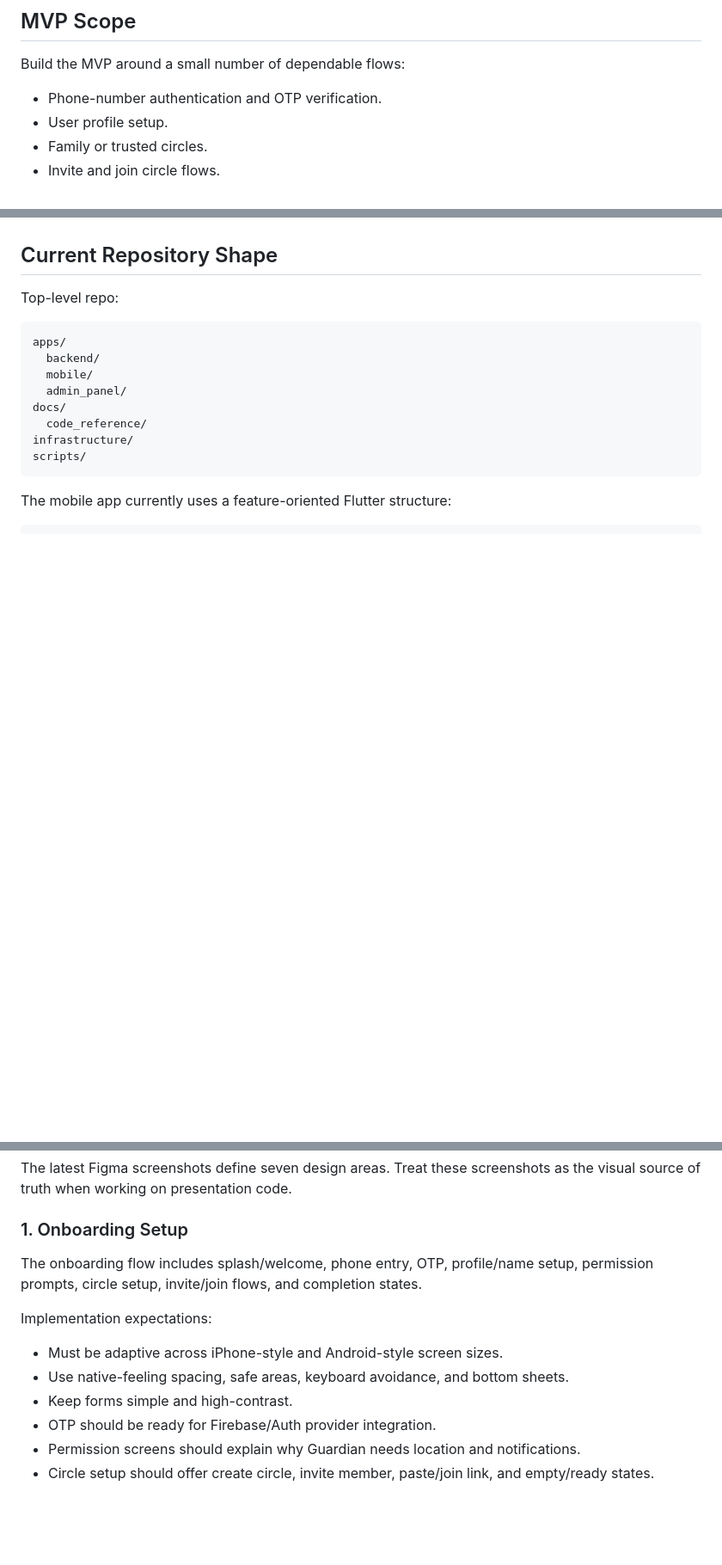
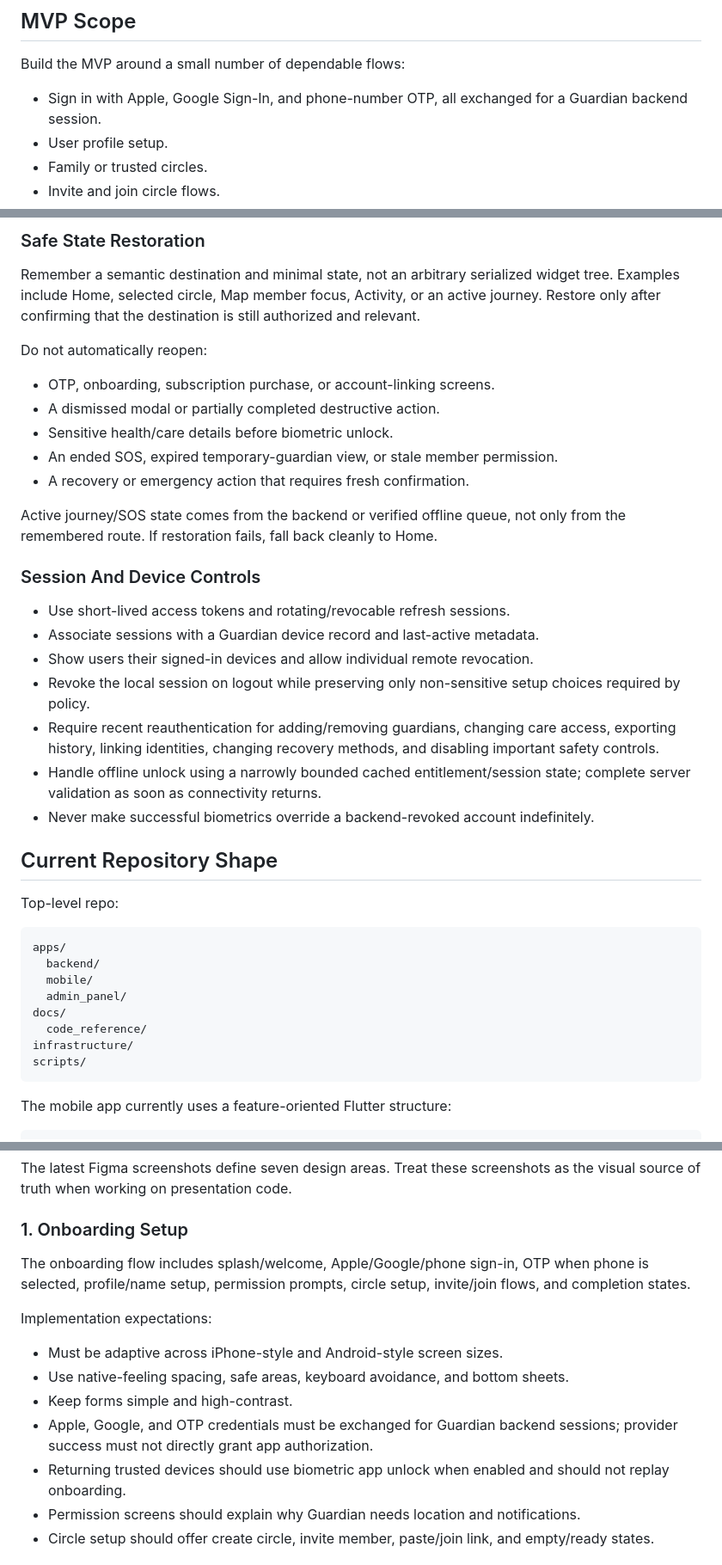
Before and after one commit to davidqwertyuiop/guardian, a Markdown page: docs/AI_CONTEXT.md, 3 parts joined by grey strips. Shown at 86% size. Drawn GitHub-style; blank space fills up the shorter version.

```diff
--- a/docs/AI_CONTEXT.md
+++ b/docs/AI_CONTEXT.md
@@ -14,7 +14,8 @@ Guardian should not feel like a social network or a generic map app. Location sh
 
 Build the MVP around a small number of dependable flows:
 
-- Phone-number authentication and OTP verification.
+- Sign in with Apple, Google Sign-In, and phone-number OTP, all exchanged for a
+  Guardian backend session.
 - User profile setup.
 - Family or trusted circles.
 - Invite and join circle flows.
@@ -782,3 +867,35 @@ Good blockchain candidates are SOS proofs, permission changes, revocations, devi
+### Safe State Restoration
+
+Remember a semantic destination and minimal state, not an arbitrary serialized
+widget tree. Examples include Home, selected circle, Map member focus, Activity,
+or an active journey. Restore only after confirming that the destination is still
+authorized and relevant.
+
+Do not automatically reopen:
+
+- OTP, onboarding, subscription purchase, or account-linking screens.
+- A dismissed modal or partially completed destructive action.
+- Sensitive health/care details before biometric unlock.
+- An ended SOS, expired temporary-guardian view, or stale member permission.
+- A recovery or emergency action that requires fresh confirmation.
+
+Active journey/SOS state comes from the backend or verified offline queue, not
+only from the remembered route. If restoration fails, fall back cleanly to Home.
+
+### Session And Device Controls
+
+- Use short-lived access tokens and rotating/revocable refresh sessions.
+- Associate sessions with a Guardian device record and last-active metadata.
+- Show users their signed-in devices and allow individual remote revocation.
+- Revoke the local session on logout while preserving only non-sensitive setup
+  choices required by policy.
+- Require recent reauthentication for adding/removing guardians, changing care
+  access, exporting history, linking identities, changing recovery methods, and
+  disabling important safety controls.
+- Handle offline unlock using a narrowly bounded cached entitlement/session state;
+  complete server validation as soon as connectivity returns.
+- Never make successful biometrics override a backend-revoked account indefinitely.
+
 ## Current Repository Shape
 
 Top-level repo:
@@ -932,14 +1049,19 @@ The latest Figma screenshots define seven design areas. Treat these screenshots
 
 ### 1. Onboarding Setup
 
-The onboarding flow includes splash/welcome, phone entry, OTP, profile/name setup, permission prompts, circle setup, invite/join flows, and completion states.
+The onboarding flow includes splash/welcome, Apple/Google/phone sign-in, OTP when
+phone is selected, profile/name setup, permission prompts, circle setup,
+invite/join flows, and completion states.
 
 Implementation expectations:
 
 - Must be adaptive across iPhone-style and Android-style screen sizes.
 - Use native-feeling spacing, safe areas, keyboard avoidance, and bottom sheets.
 - Keep forms simple and high-contrast.
-- OTP should be ready for Firebase/Auth provider integration.
+- Apple, Google, and OTP credentials must be exchanged for Guardian backend
+  sessions; provider success must not directly grant app authorization.
+- Returning trusted devices should use biometric app unlock when enabled and
+  should not replay onboarding.
 - Permission screens should explain why Guardian needs location and notifications.
 - Circle setup should offer create circle, invite member, paste/join link, and empty/ready states.
 
```
Also changed, not shown: other parts of docs/AI_CONTEXT.md (+84 -0 lines).
